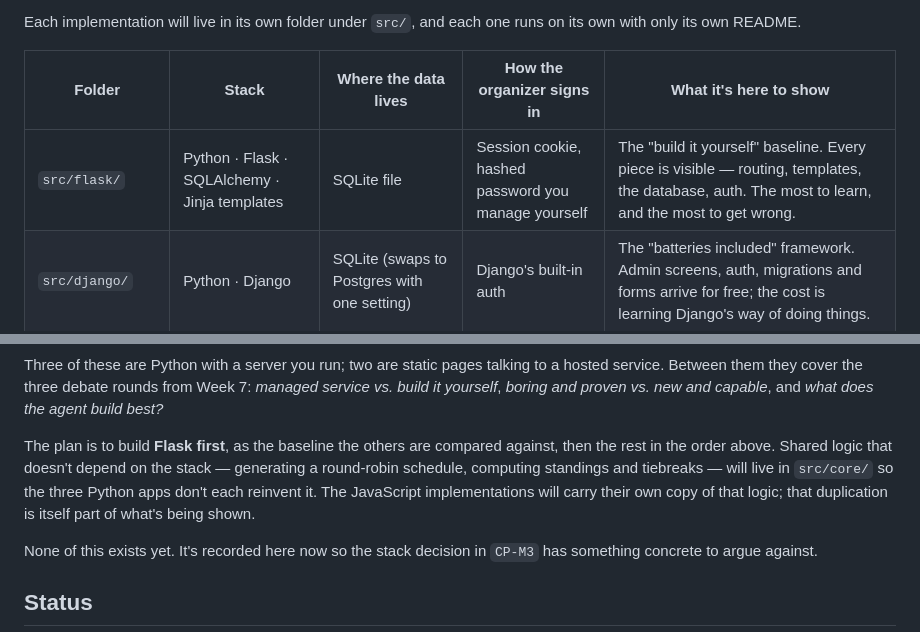
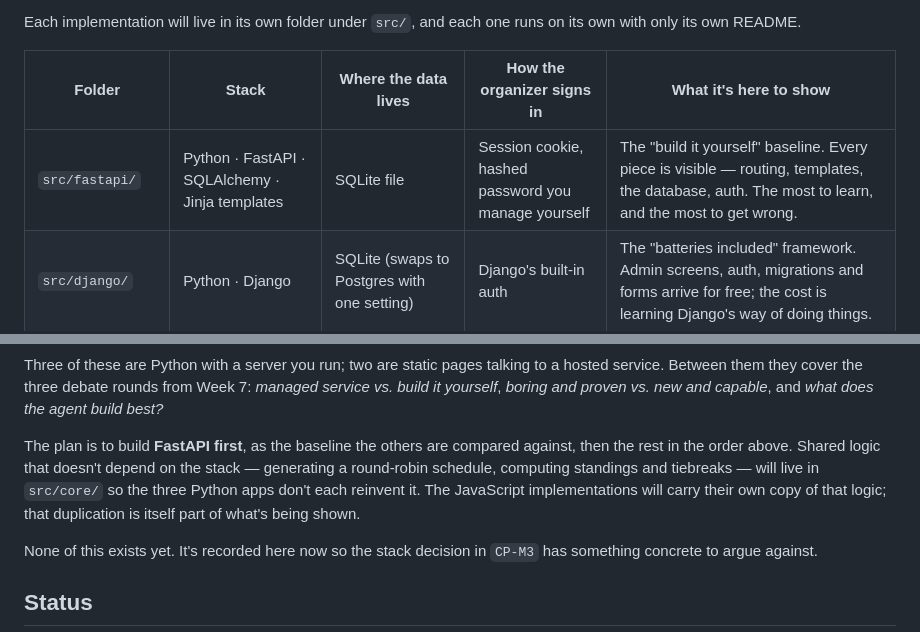
Before and after one commit to mafudge/rec-league-manager, a Markdown page: README.md, 2 parts joined by grey strips. GitHub-like rendering.

Commit message:
Swap the Python baseline from Flask to FastAPI
Same role in the five-stack lineup (the "build it yourself" baseline,
built first) — just the framework changed, per this session's steer.

Co-Authored-By: Claude Sonnet 5 <noreply@anthropic.com>

```diff
--- a/README.md
+++ b/README.md
@@ -16,7 +16,7 @@ Each implementation will live in its own folder under `src/`, and each one runs
 
 | Folder | Stack | Where the data lives | How the organizer signs in | What it's here to show |
 |---|---|---|---|---|
-| `src/flask/` | Python · Flask · SQLAlchemy · Jinja templates | SQLite file | Session cookie, hashed password you manage yourself | The "build it yourself" baseline. Every piece is visible — routing, templates, the database, auth. The most to learn, and the most to get wrong. |
+| `src/fastapi/` | Python · FastAPI · SQLAlchemy · Jinja templates | SQLite file | Session cookie, hashed password you manage yourself | The "build it yourself" baseline. Every piece is visible — routing, templates, the database, auth. The most to learn, and the most to get wrong. |
 | `src/django/` | Python · Django | SQLite (swaps to Postgres with one setting) | Django's built-in auth | The "batteries included" framework. Admin screens, auth, migrations and forms arrive for free; the cost is learning Django's way of doing things. |
 | `src/streamlit/` | Python · Streamlit | SQLite file | A single organizer password in session state | The fastest path from nothing to a working screen. Great for the organizer's side; awkward for a public, mobile, read-only page — which is exactly the trade-off to see. |
 | `src/supabase/` | HTML + JavaScript in the browser · Supabase | Postgres, hosted by Supabase, with row-level security | Supabase Auth (magic link) | A **managed back end**: no server code of your own. The database, auth and API are a service you configure rather than software you write. Security rules move into the database. |
@@ -24,7 +24,7 @@ Each implementation will live in its own folder under `src/`, and each one runs
 
 Three of these are Python with a server you run; two are static pages talking to a hosted service. Between them they cover the three debate rounds from Week 7: *managed service vs. build it yourself*, *boring and proven vs. new and capable*, and *what does the agent build best?*
 
-The plan is to build **Flask first**, as the baseline the others are compared against, then the rest in the order above. Shared logic that doesn't depend on the stack — generating a round-robin schedule, computing standings and tiebreaks — will live in `src/core/` so the three Python apps don't each reinvent it. The JavaScript implementations will carry their own copy of that logic; that duplication is itself part of what's being shown.
+The plan is to build **FastAPI first**, as the baseline the others are compared against, then the rest in the order above. Shared logic that doesn't depend on the stack — generating a round-robin schedule, computing standings and tiebreaks — will live in `src/core/` so the three Python apps don't each reinvent it. The JavaScript implementations will carry their own copy of that logic; that duplication is itself part of what's being shown.
 
 None of this exists yet. It's recorded here now so the stack decision in `CP-M3` has something concrete to argue against.
 
```
